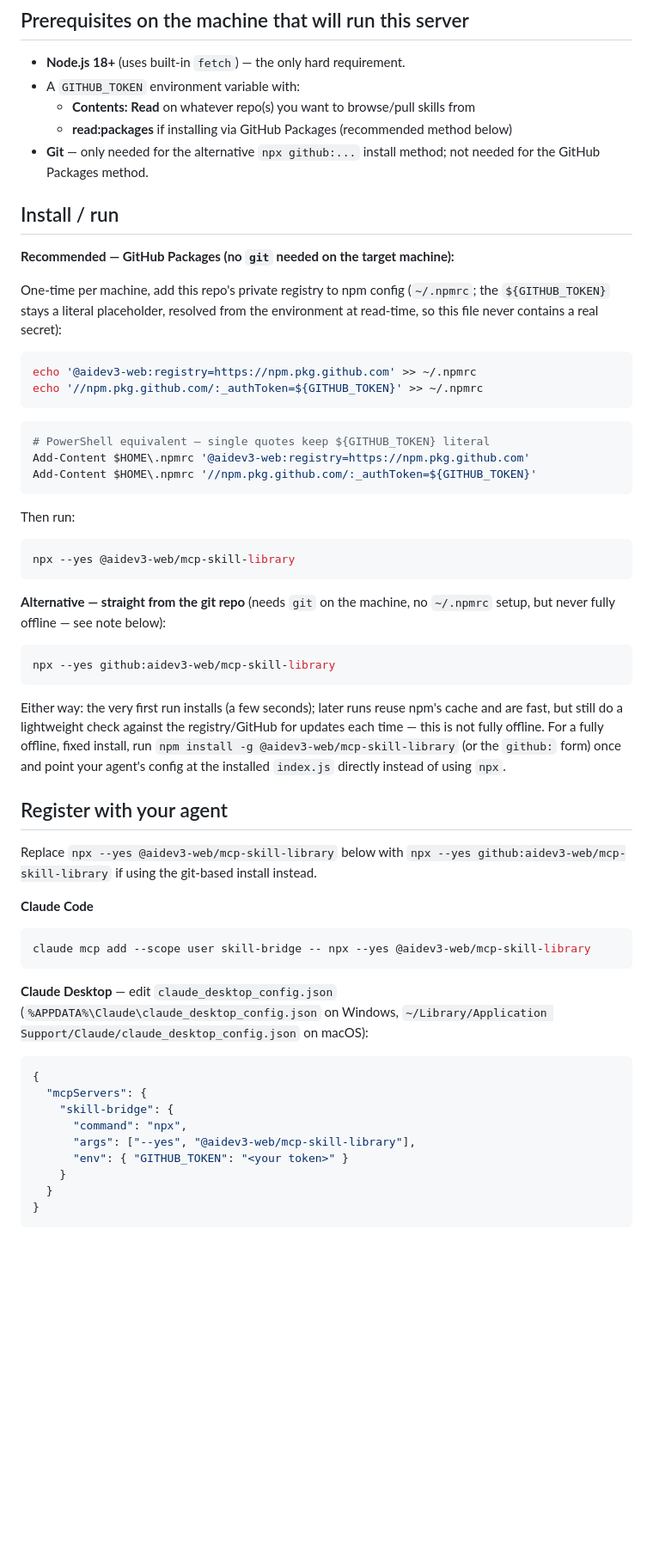
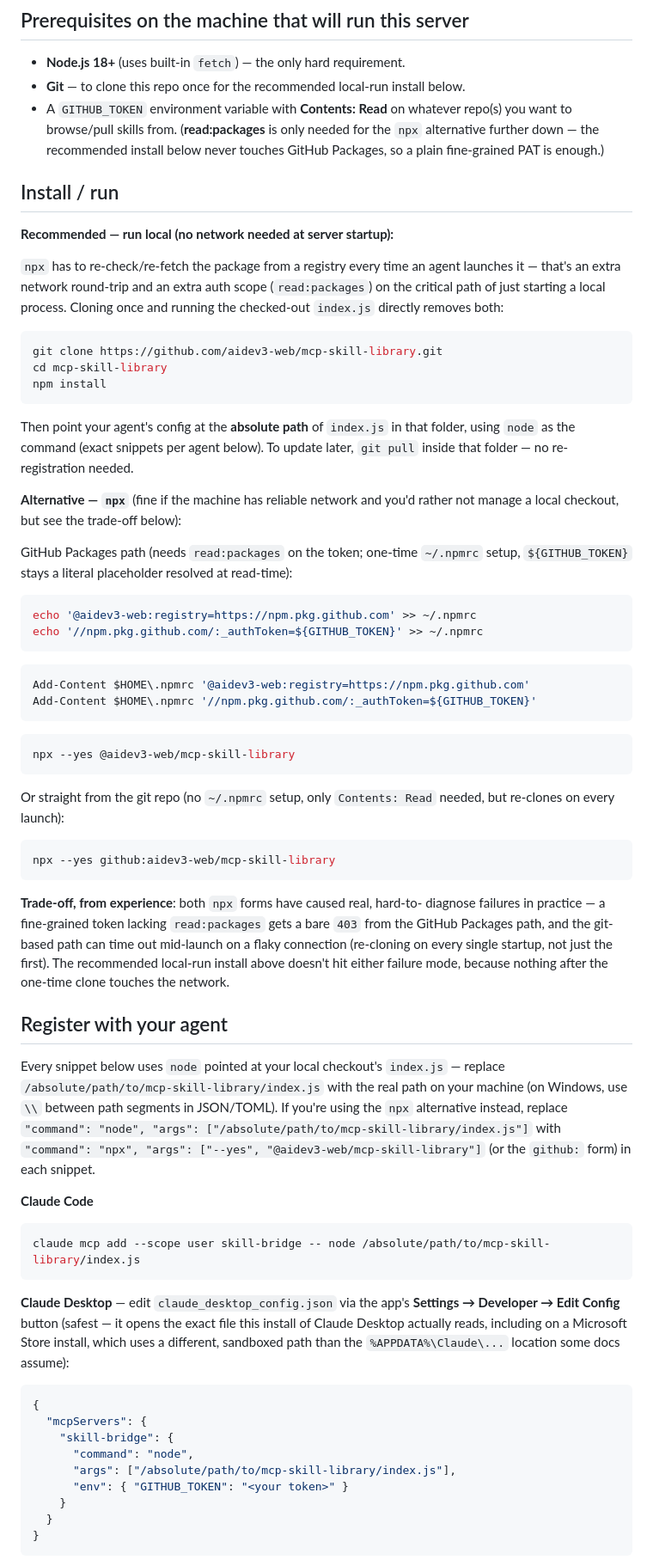
Before and after one commit to aidev3-web/mcp-skill-library, a Markdown page: README.md, the part around one of its changes. Shown at 86% size. Rendered like a GitHub page; blank space fills up the shorter version.

Commit message:
docs(readme): Recommend local run over npx as the primary install method
npx re-fetches/re-checks the package from a registry on every launch,
which is exactly what caused two real failures: a fine-grained token
lacking read:packages got a bare 403 from the GitHub Packages path,
and the git-based npx path timed out mid-launch on a flaky connection
since it re-clones on every single startup, not just the first.

Recommends cloning once and pointing the agent config at the checked-
out index.js via `node` instead — removes both failure modes since
nothing after the one-time clone touches the network. npx stays
documented as an alternative. Updates every per-agent snippet plus the
init-prompt's registration step to match, and adds a note recommending
Claude Desktop's own Settings > Developer > Edit Config button, since
it opens the actual config path regardless of a Microsoft Store
sandboxed install.

````diff
--- a/README.md
+++ b/README.md
@@ -13,67 +13,89 @@ server", the exact steps are below — no guessing required.
 ## Prerequisites on the machine that will run this server
 
 - **Node.js 18+** (uses built-in `fetch`) — the only hard requirement.
-- A `GITHUB_TOKEN` environment variable with:
-  - **Contents: Read** on whatever repo(s) you want to browse/pull skills from
-  - **read:packages** if installing via GitHub Packages (recommended method below)
-- **Git** — only needed for the alternative `npx github:...` install method; not
-  needed for the GitHub Packages method.
+- **Git** — to clone this repo once for the recommended local-run install below.
+- A `GITHUB_TOKEN` environment variable with **Contents: Read** on whatever
+  repo(s) you want to browse/pull skills from. (**read:packages** is only
+  needed for the `npx` alternative further down — the recommended install
+  below never touches GitHub Packages, so a plain fine-grained PAT is enough.)
 
 ## Install / run
 
-**Recommended — GitHub Packages (no `git` needed on the target machine):**
+**Recommended — run local (no network needed at server startup):**
 
-One-time per machine, add this repo's private registry to npm config
-(`~/.npmrc`; the `${GITHUB_TOKEN}` stays a literal placeholder, resolved from
-the environment at read-time, so this file never contains a real secret):
+`npx` has to re-check/re-fetch the package from a registry every time an
+agent launches it — that's an extra network round-trip and an extra auth
+scope (`read:packages`) on the critical path of just starting a local
+process. Cloning once and running the checked-out `index.js` directly
+removes both:
+
+```bash
+git clone https://github.com/aidev3-web/mcp-skill-library.git
+cd mcp-skill-library
+npm install
+```
+
+Then point your agent's config at the **absolute path** of `index.js` in
+that folder, using `node` as the command (exact snippets per agent below).
+To update later, `git pull` inside that folder — no re-registration needed.
+
+**Alternative — `npx`** (fine if the machine has reliable network and you'd
+rather not manage a local checkout, but see the trade-off below):
+
+GitHub Packages path (needs `read:packages` on the token; one-time `~/.npmrc`
+setup, `${GITHUB_TOKEN}` stays a literal placeholder resolved at read-time):
 ```bash
 echo '@aidev3-web:registry=https://npm.pkg.github.com' >> ~/.npmrc
 echo '//npm.pkg.github.com/:_authToken=${GITHUB_TOKEN}' >> ~/.npmrc
 ```
 ```powershell
-# PowerShell equivalent — single quotes keep ${GITHUB_TOKEN} literal
 Add-Content $HOME\.npmrc '@aidev3-web:registry=https://npm.pkg.github.com'
 Add-Content $HOME\.npmrc '//npm.pkg.github.com/:_authToken=${GITHUB_TOKEN}'
 ```
-
-Then run:
 ```bash
 npx --yes @aidev3-web/mcp-skill-library
 ```
 
-**Alternative — straight from the git repo** (needs `git` on the machine, no
-`~/.npmrc` setup, but never fully offline — see note below):
+Or straight from the git repo (no `~/.npmrc` setup, only `Contents: Read`
+needed, but re-clones on every launch):
 ```bash
 npx --yes github:aidev3-web/mcp-skill-library
 ```
 
-Either way: the very first run installs (a few seconds); later runs reuse
-npm's cache and are fast, but still do a lightweight check against the
-registry/GitHub for updates each time — this is not fully offline. For a
-fully offline, fixed install, run `npm install -g @aidev3-web/mcp-skill-library`
-(or the `github:` form) once and point your agent's config at the installed
-`index.js` directly instead of using `npx`.
+**Trade-off, from experience**: both `npx` forms have caused real, hard-to-
+diagnose failures in practice — a fine-grained token lacking `read:packages`
+gets a bare `403` from the GitHub Packages path, and the git-based path can
+time out mid-launch on a flaky connection (re-cloning on every single
+startup, not just the first). The recommended local-run install above
+doesn't hit either failure mode, because nothing after the one-time clone
+touches the network.
 
 ## Register with your agent
 
-Replace `npx --yes @aidev3-web/mcp-skill-library` below with
-`npx --yes github:aidev3-web/mcp-skill-library` if using the git-based
-install instead.
+Every snippet below uses `node` pointed at your local checkout's `index.js`
+— replace `/absolute/path/to/mcp-skill-library/index.js` with the real path
+on your machine (on Windows, use `\\` between path segments in JSON/TOML).
+If you're using the `npx` alternative instead, replace `"command": "node",
+"args": ["/absolute/path/to/mcp-skill-library/index.js"]` with `"command":
+"npx", "args": ["--yes", "@aidev3-web/mcp-skill-library"]` (or the `github:`
+form) in each snippet.
 
 **Claude Code**
 ```bash
-claude mcp add --scope user skill-bridge -- npx --yes @aidev3-web/mcp-skill-library
+claude mcp add --scope user skill-bridge -- node /absolute/path/to/mcp-skill-library/index.js
 ```
 
-**Claude Desktop** — edit `claude_desktop_config.json`
-(`%APPDATA%\Claude\claude_desktop_config.json` on Windows,
-`~/Library/Application Support/Claude/claude_desktop_config.json` on macOS):
+**Claude Desktop** — edit `claude_desktop_config.json` via the app's
+**Settings → Developer → Edit Config** button (safest — it opens the exact
+file this install of Claude Desktop actually reads, including on a
+Microsoft Store install, which uses a different, sandboxed path than the
+`%APPDATA%\Claude\...` location some docs assume):
 ```json
 {
   "mcpServers": {
     "skill-bridge": {
-      "command": "npx",
-      "args": ["--yes", "@aidev3-web/mcp-skill-library"],
+      "command": "node",
+      "args": ["/absolute/path/to/mcp-skill-library/index.js"],
       "env": { "GITHUB_TOKEN": "<your token>" }
     }
   }
````
Also changed, not shown: other parts of README.md (+21 -16 lines).
